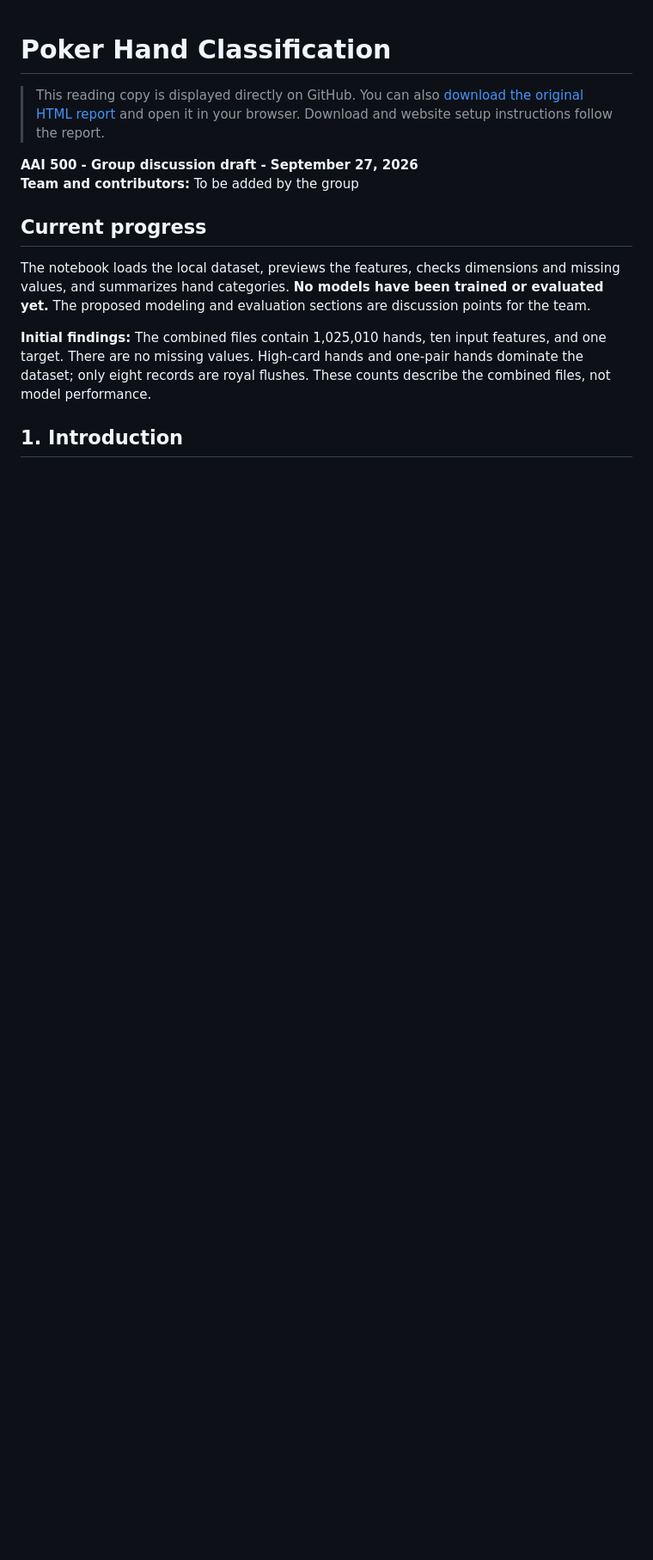
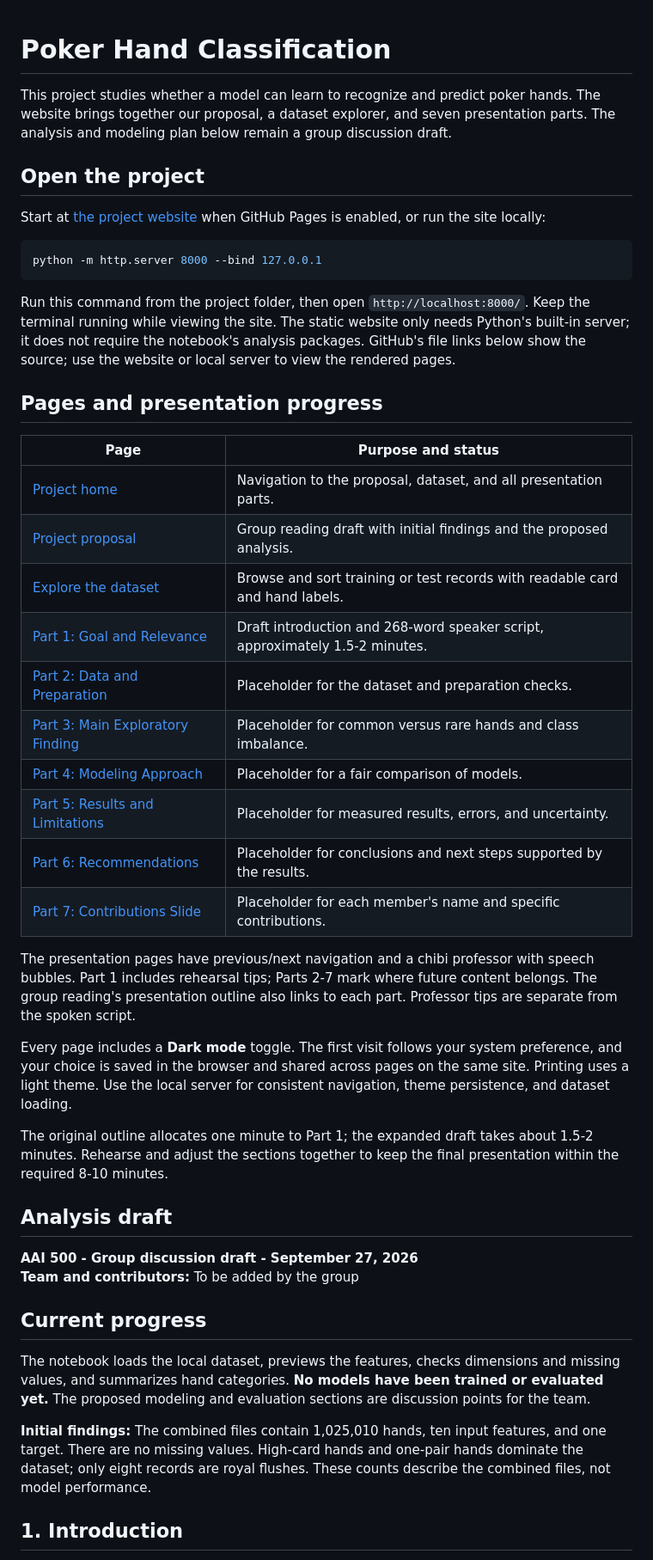
Before and after one commit to frangu617/FinalProject, a Markdown page: README.md, the part around one of its changes. Shown at 86% size. Drawn GitHub-style; blank space fills up the shorter version.

````diff
--- a/README.md
+++ b/README.md
@@ -1,6 +1,39 @@
 # Poker Hand Classification
 
-> This reading copy is displayed directly on GitHub. You can also [download the original HTML report](https://github.com/frangu617/FinalProject/raw/refs/heads/master/poker_hand_analysis_group_reading.html?download=1) and open it in your browser. Download and website setup instructions follow the report.
+This project studies whether a model can learn to recognize and predict poker hands. The website brings together our proposal, a dataset explorer, and seven presentation parts. The analysis and modeling plan below remain a group discussion draft.
+
+## Open the project
+
+Start at [the project website](https://frangu617.github.io/FinalProject/) when GitHub Pages is enabled, or run the site locally:
+
+```powershell
+python -m http.server 8000 --bind 127.0.0.1
+```
+
+Run this command from the project folder, then open `http://localhost:8000/`. Keep the terminal running while viewing the site. The static website only needs Python's built-in server; it does not require the notebook's analysis packages. GitHub's file links below show the source; use the website or local server to view the rendered pages.
+
+## Pages and presentation progress
+
+| Page | Purpose and status |
+| --- | --- |
+| [Project home](index.html) | Navigation to the proposal, dataset, and all presentation parts. |
+| [Project proposal](poker_hand_analysis_group_reading.html) | Group reading draft with initial findings and the proposed analysis. |
+| [Explore the dataset](poker_hand_viewer.html) | Browse and sort training or test records with readable card and hand labels. |
+| [Part 1: Goal and Relevance](presentation_part1_goals_and_relevance.html) | Draft introduction and 268-word speaker script, approximately 1.5-2 minutes. |
+| [Part 2: Data and Preparation](presentation_part2_data_and_preparation.html) | Placeholder for the dataset and preparation checks. |
+| [Part 3: Main Exploratory Finding](presentation_part3_main_exploratory_finding.html) | Placeholder for common versus rare hands and class imbalance. |
+| [Part 4: Modeling Approach](presentation_part4_modeling_approach.html) | Placeholder for a fair comparison of models. |
+| [Part 5: Results and Limitations](presentation_part5_results_and_limitations.html) | Placeholder for measured results, errors, and uncertainty. |
+| [Part 6: Recommendations](presentation_part6_recommendations.html) | Placeholder for conclusions and next steps supported by the results. |
+| [Part 7: Contributions Slide](presentation_part7_contributions.html) | Placeholder for each member's name and specific contributions. |
+
+The presentation pages have previous/next navigation and a chibi professor with speech bubbles. Part 1 includes rehearsal tips; Parts 2-7 mark where future content belongs. The group reading's presentation outline also links to each part. Professor tips are separate from the spoken script.
+
+Every page includes a **Dark mode** toggle. The first visit follows your system preference, and your choice is saved in the browser and shared across pages on the same site. Printing uses a light theme. Use the local server for consistent navigation, theme persistence, and dataset loading.
+
+The original outline allocates one minute to Part 1; the expanded draft takes about 1.5-2 minutes. Rehearse and adjust the sections together to keep the final presentation within the required 8-10 minutes.
+
+## Analysis draft
 
 **AAI 500 - Group discussion draft - September 27, 2026**<br>
 **Team and contributors:** To be added by the group
````
Also changed, not shown: other parts of README.md (+28 -6 lines).
